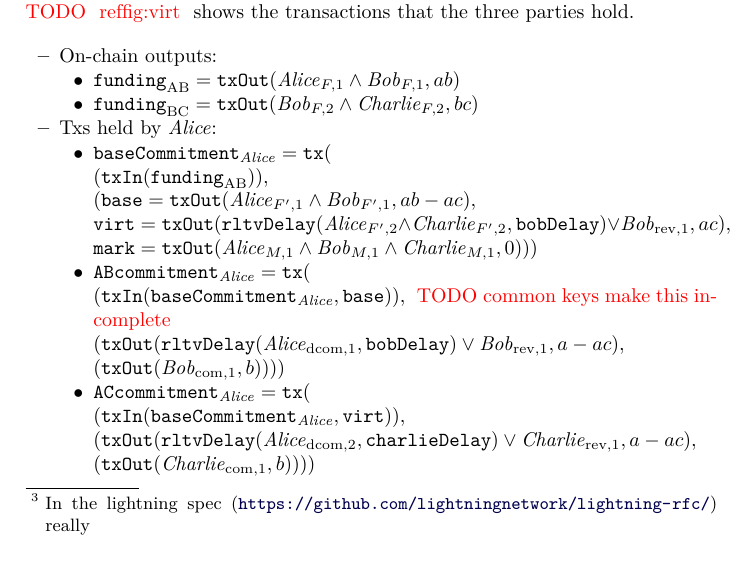
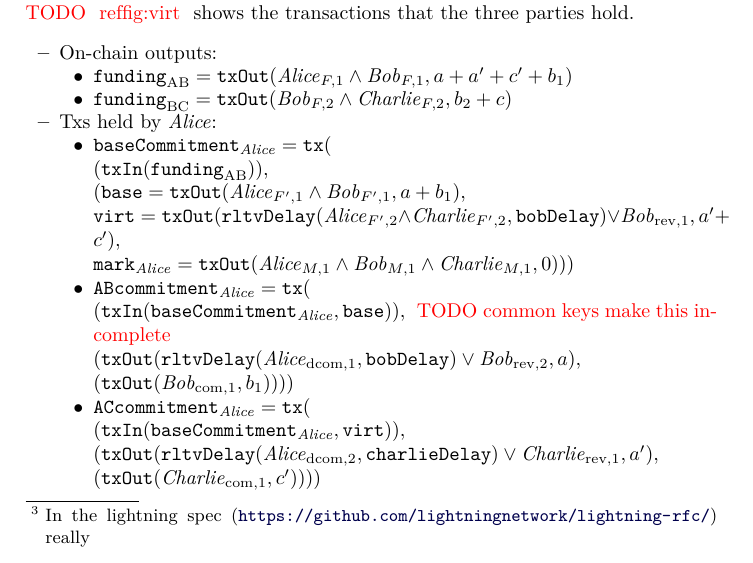
Before and after one commit to OrfeasLitos/virtual-payment-channels, a LaTeX paper (src/virtualChannels.tex, which reads src/overTwoChans.tex): part of page 2 of 5, cut so that both start at the same text. Compiled offline with pdfLaTeX; a LaTeX package or settings file that is missing is left out.

Commit message:
Change values notation in one-hop list

```diff
--- a/src/overTwoChans.tex
+++ b/src/overTwoChans.tex
@@ -18,30 +18,31 @@
     \item On-chain outputs:
     \begin{itemize}
       \item $\mathtt{funding}_{\mathrm{AB}} = \txout(\alice_{F, 1} \wedge
-      \bob_{F, 1}, ab)$
+      \bob_{F, 1}, a + a' + c' + b_1)$
       \item $\mathtt{funding}_{\mathrm{BC}} = \txout(\bob_{F, 2} \wedge
-      \charlie_{F, 2}, bc)$
+      \charlie_{F, 2}, b_2 + c)$
     \end{itemize}
     \item Txs held by \alice:
     \begin{itemize}
       \item $\mathtt{baseCommitment}_{\alice} = \tx($ \\
         $(\txin(\mathtt{funding}_{\mathrm{AB}})),$ \\
-        $(\mathtt{base} = \txout(\alice_{F', 1} \wedge \bob_{F', 1}, ab - ac),$ \\
+        $(\mathtt{base} = \txout(\alice_{F', 1} \wedge \bob_{F', 1}, a + b_1),$
+        \\
         $\mathtt{virt} = \txout(\rdel(\alice_{F', 2} \wedge \charlie_{F', 2},
-        \mathtt{bobDelay}) \vee \bob_{\mathrm{rev}, 1}, ac),$ \\
-        $\mathtt{mark} = \txout(\alice_{M, 1} \wedge \bob_{M, 1} \wedge
+        \mathtt{bobDelay}) \vee \bob_{\mathrm{rev}, 1}, a' + c'),$ \\
+        $\mathtt{mark}_{\alice} = \txout(\alice_{M, 1} \wedge \bob_{M, 1} \wedge
         \charlie_{M, 1}, 0)))$
       \item $\mathtt{ABcommitment}_{\alice} = \tx($ \\
         $(\txin(\mathtt{baseCommitment}_{\alice}, \mathtt{base})),$ \TODO{common
         keys make this incomplete} \\
         $(\txout(\rdel(\alice_{\mathrm{dcom}, 1}, \mathtt{bobDelay}) \vee
-        \bob_{\mathrm{rev}, 1}, a - ac),$ \\
-        $(\txout(\bob_{\mathrm{com}, 1}, b))))$
+        \bob_{\mathrm{rev}, 2}, a),$ \\
+        $(\txout(\bob_{\mathrm{com}, 1}, b_1))))$
       \item $\mathtt{ACcommitment}_{\alice} = \tx($ \\
         $(\txin(\mathtt{baseCommitment}_{\alice}, \mathtt{virt})),$ \\
         $(\txout(\rdel(\alice_{\mathrm{dcom}, 2}, \mathtt{charlieDelay}) \vee
-        \charlie_{\mathrm{rev}, 1}, a - ac),$ \\
-        $(\txout(\charlie_{\mathrm{com}, 1}, b))))$
+        \charlie_{\mathrm{rev}, 1}, a'),$ \\
+        $(\txout(\charlie_{\mathrm{com}, 1}, c'))))$
     \end{itemize}
     \item Txs held by \bob:
     \begin{itemize}
```
